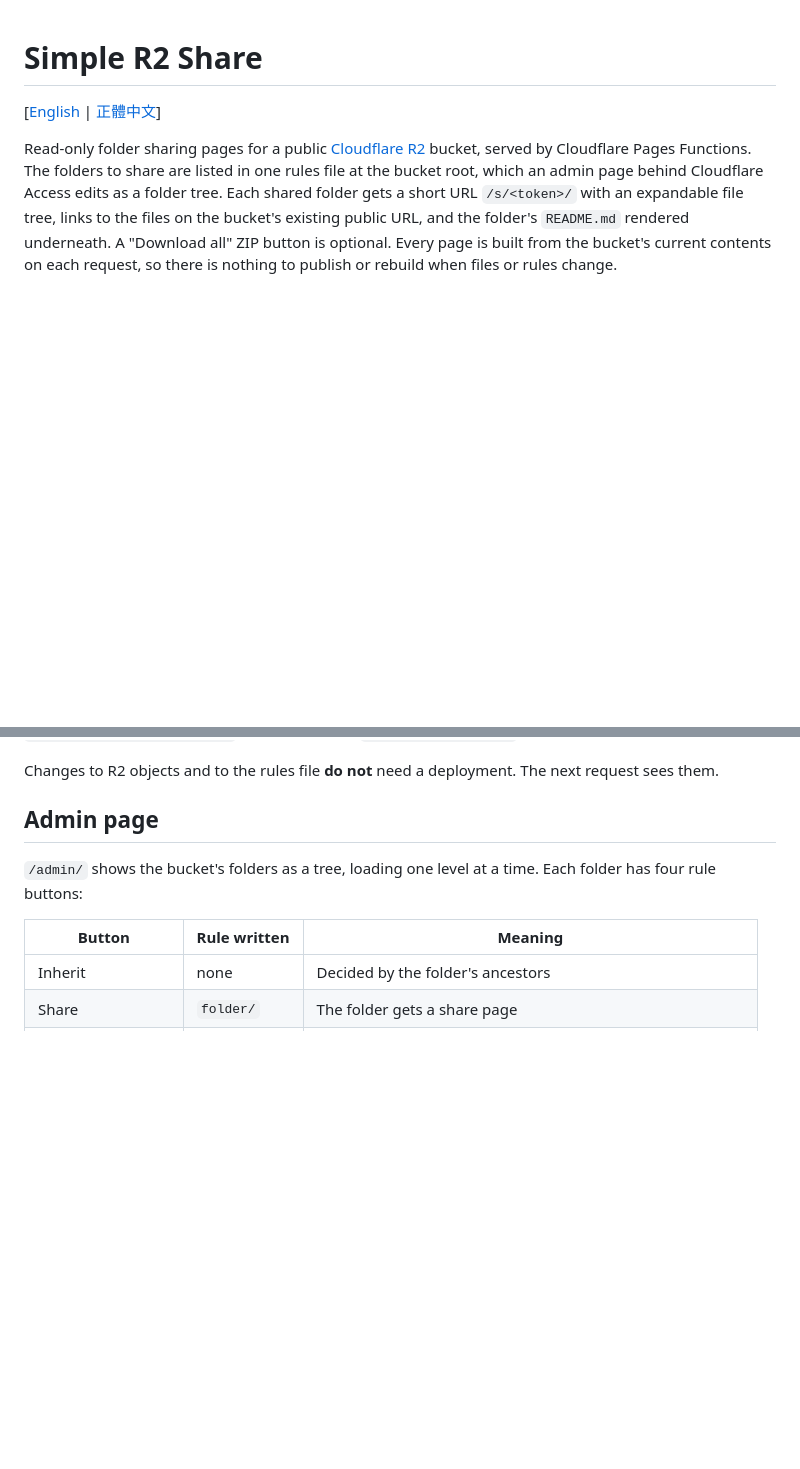
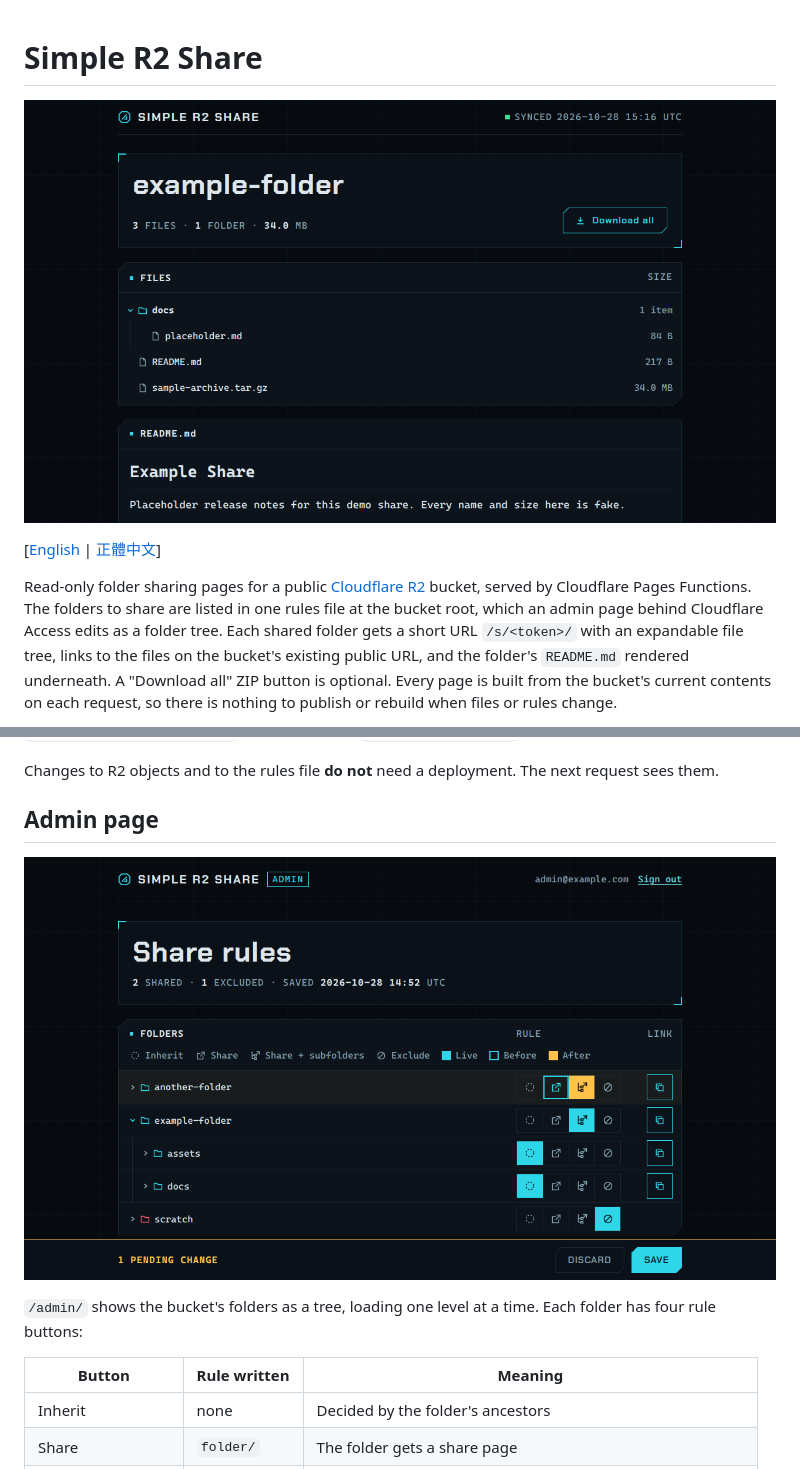
Before and after one commit to jim60105/simple-r2-share, a Markdown page: README.md, 2 parts joined by grey strips. Rendered like a GitHub page; pictures changed too: docs/admin-page.png (added), docs/share-page.png (added); blank space fills up the shorter version.

```diff
--- a/README.md
+++ b/README.md
@@ -1,4 +1,6 @@
 # Simple R2 Share
+
+![Share page for an example folder: hero with file count and download button, an expandable file tree, and the rendered README](docs/share-page.png)
 
 [[English](README.md) | [正體中文](README.zh.md)]
 
@@ -84,6 +86,8 @@ The committed `wrangler.toml` deliberately has no `pages_build_output_dir` key,
 Changes to R2 objects and to the rules file **do not** need a deployment. The next request sees them.
 
 ## Admin page
+
+![Admin page: folder tree with a rule button group per folder, a pending change marked before and after, and the Save bar](docs/admin-page.png)
 
 `/admin/` shows the bucket's folders as a tree, loading one level at a time. Each folder has four rule buttons:
 
```
Also changed, not shown: README.zh.md (+4 -0 lines).
